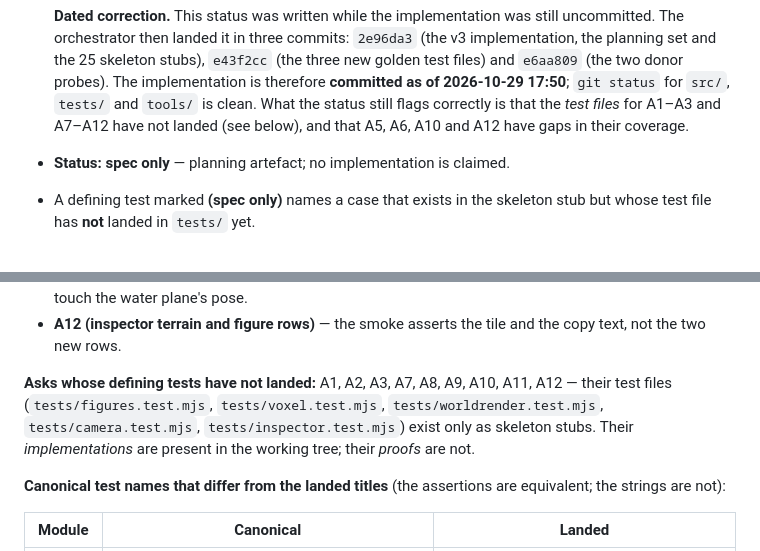
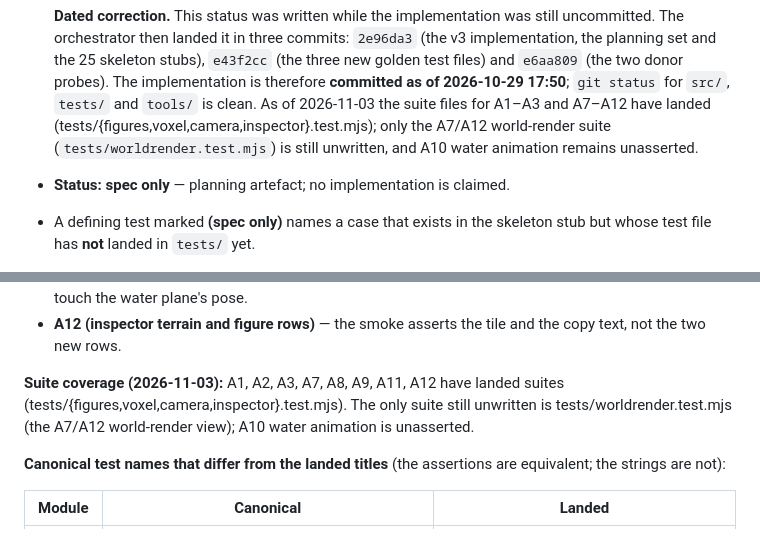
Before and after one commit to boundring/cistern, a Markdown page: docs/v3/REQUIREMENTS-MATRIX.md, 2 parts joined by grey strips. Drawn GitHub-style.

Commit message:
REQUIREMENTS-MATRIX: land-state reality check

```diff
--- a/docs/v3/REQUIREMENTS-MATRIX.md
+++ b/docs/v3/REQUIREMENTS-MATRIX.md
@@ -21,9 +21,7 @@ exists.
   stubs), `e43f2cc` (the three new golden test files) and `e6aa809` (the two
   donor probes). The implementation is therefore **committed as of
   2026-10-29 17:50**; `git status` for `src/`, `tests/` and `tools/` is
-  clean. What the status still flags correctly is that the *test files* for
-  A1–A3 and A7–A12 have not landed (see below), and that A5, A6, A10 and A12
-  have gaps in their coverage.
+  clean. As of 2026-11-03 the suite files for A1–A3 and A7–A12 have landed (tests/{figures,voxel,camera,inspector}.test.mjs); only the A7/A12 world-render suite (`tests/worldrender.test.mjs`) is still unwritten, and A10 water animation remains unasserted.
 - **Status: spec only** — planning artefact; no implementation is claimed.
 - A defining test marked **(spec only)** names a case that exists in the
   skeleton stub but whose test file has **not** landed in `tests/` yet.
@@ -82,11 +80,7 @@ These numbers are the operator's, not derived by the build:
 - **A12 (inspector terrain and figure rows)** — the smoke asserts the tile and
   the copy text, not the two new rows.
 
-**Asks whose defining tests have not landed:** A1, A2, A3, A7, A8, A9, A10,
-A11, A12 — their test files (`tests/figures.test.mjs`,
-`tests/voxel.test.mjs`, `tests/worldrender.test.mjs`, `tests/camera.test.mjs`,
-`tests/inspector.test.mjs`) exist only as skeleton stubs. Their
-*implementations* are present in the working tree; their *proofs* are not.
+**Suite coverage (2026-11-03):** A1, A2, A3, A7, A8, A9, A11, A12 have landed suites (tests/{figures,voxel,camera,inspector}.test.mjs). The only suite still unwritten is tests/worldrender.test.mjs (the A7/A12 world-render view); A10 water animation is unasserted.
 
 **Canonical test names that differ from the landed titles** (the assertions
 are equivalent; the strings are not):
```
